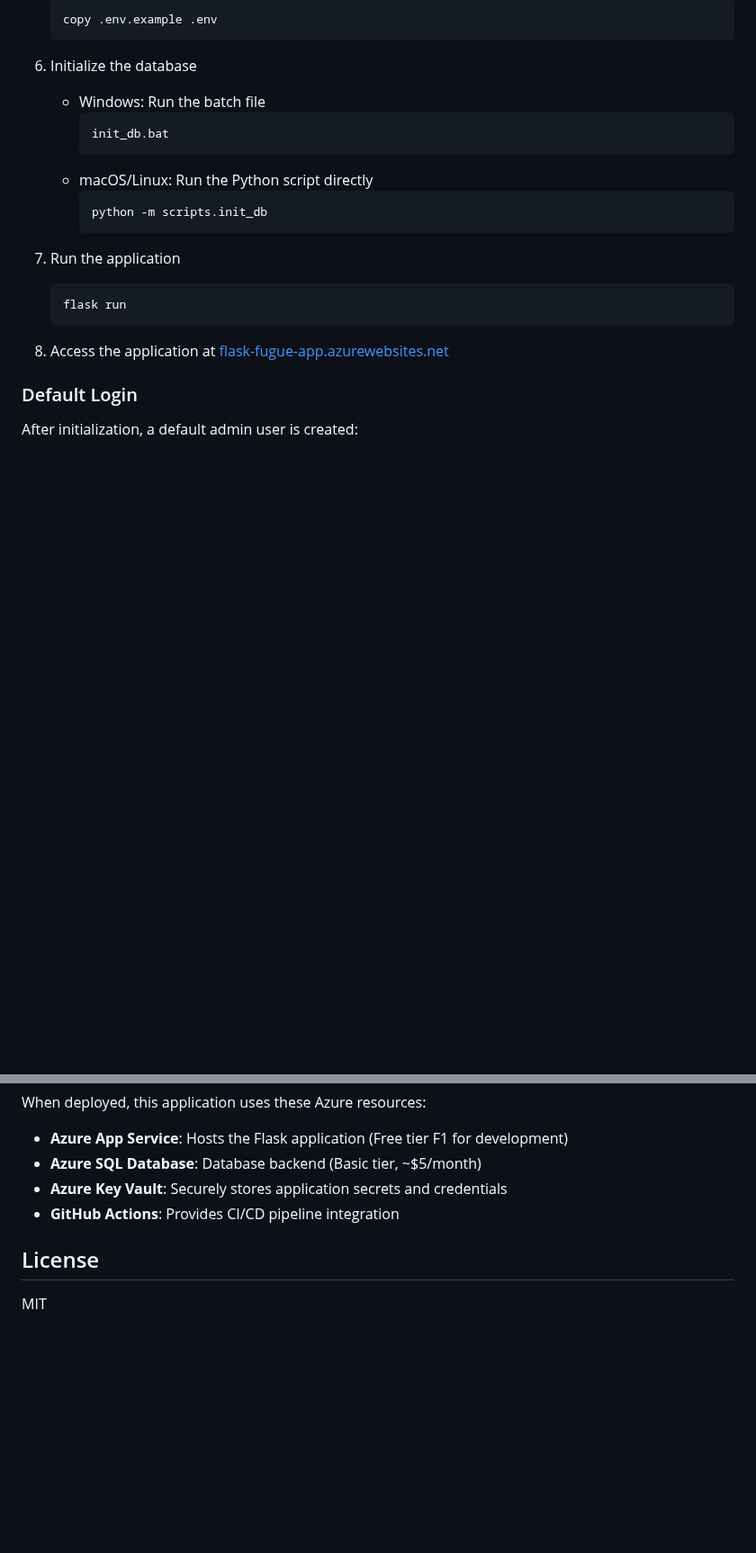
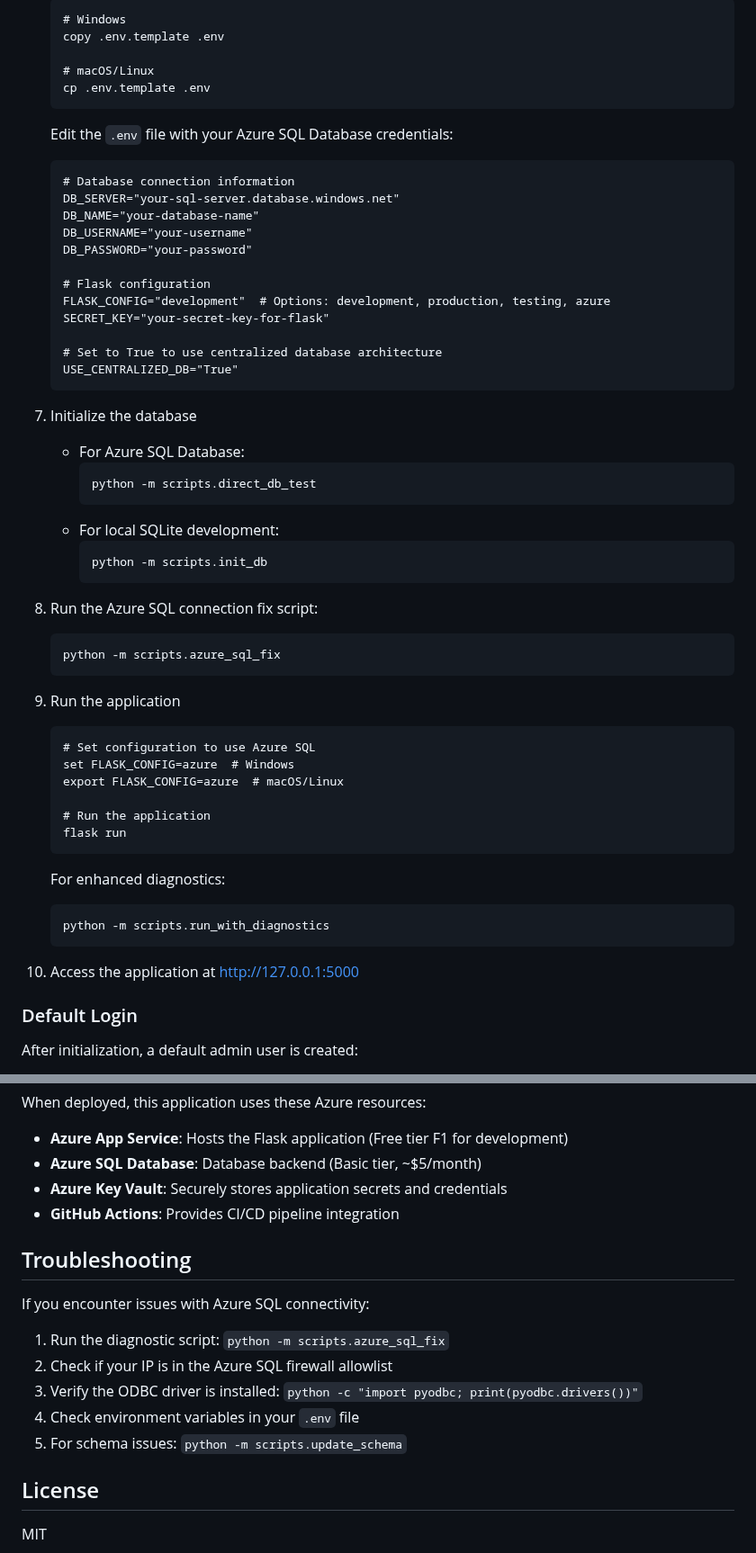
Before and after one commit to HarryJamesGreenblatt/A-Fugue-In-Flask, a Markdown page: README.md, 2 parts joined by grey strips. Shown at 90% size. GitHub-like rendering; blank space fills up the shorter version.

Commit message:
Update README.md to enhance Azure SQL Database integration details and installation instructions

````diff
--- a/README.md
+++ b/README.md
@@ -56,23 +75,58 @@ A comprehensive Flask application template with Azure deployment capabilities.
    ```
-   copy .env.example .env
+   # Windows
+   copy .env.template .env
+
+   # macOS/Linux
+   cp .env.template .env
    ```
 
-6. Initialize the database
-   - Windows: Run the batch file
+   Edit the `.env` file with your Azure SQL Database credentials:
+   ```
+   # Database connection information
+   DB_SERVER="your-sql-server.database.windows.net"
+   DB_NAME="your-database-name"
+   DB_USERNAME="your-username"
+   DB_PASSWORD="your-password"
+
+   # Flask configuration
+   FLASK_CONFIG="development"  # Options: development, production, testing, azure
+   SECRET_KEY="your-secret-key-for-flask"
+
+   # Set to True to use centralized database architecture
+   USE_CENTRALIZED_DB="True"
+   ```
+
+7. Initialize the database
+   - For Azure SQL Database:
      ```
-     init_db.bat
+     python -m scripts.direct_db_test
      ```
-   - macOS/Linux: Run the Python script directly
+   - For local SQLite development:
      ```
      python -m scripts.init_db
      ```
 
-7. Run the application
+8. Run the Azure SQL connection fix script:
    ```
+   python -m scripts.azure_sql_fix
+   ```
+
+9. Run the application
+   ```
+   # Set configuration to use Azure SQL
+   set FLASK_CONFIG=azure  # Windows
+   export FLASK_CONFIG=azure  # macOS/Linux
+
+   # Run the application
    flask run
    ```
 
-8. Access the application at [flask-fugue-app.azurewebsites.net](https://flask-fugue-app.azurewebsites.net)
+   For enhanced diagnostics:
+   ```
+   python -m scripts.run_with_diagnostics
+   ```
+
+10. Access the application at http://127.0.0.1:5000
 
 ### Default Login
 
@@ -163,6 +224,16 @@ When deployed, this application uses these Azure resources:
 - **Azure Key Vault**: Securely stores application secrets and credentials
 - **GitHub Actions**: Provides CI/CD pipeline integration
 
+## Troubleshooting
+
+If you encounter issues with Azure SQL connectivity:
+
+1. Run the diagnostic script: `python -m scripts.azure_sql_fix`
+2. Check if your IP is in the Azure SQL firewall allowlist
+3. Verify the ODBC driver is installed: `python -c "import pyodbc; print(pyodbc.drivers())"`
+4. Check environment variables in your `.env` file
+5. For schema issues: `python -m scripts.update_schema`
+
 ## License
 
 MIT
````
Also changed, not shown: other parts of README.md (+38 -12 lines).
